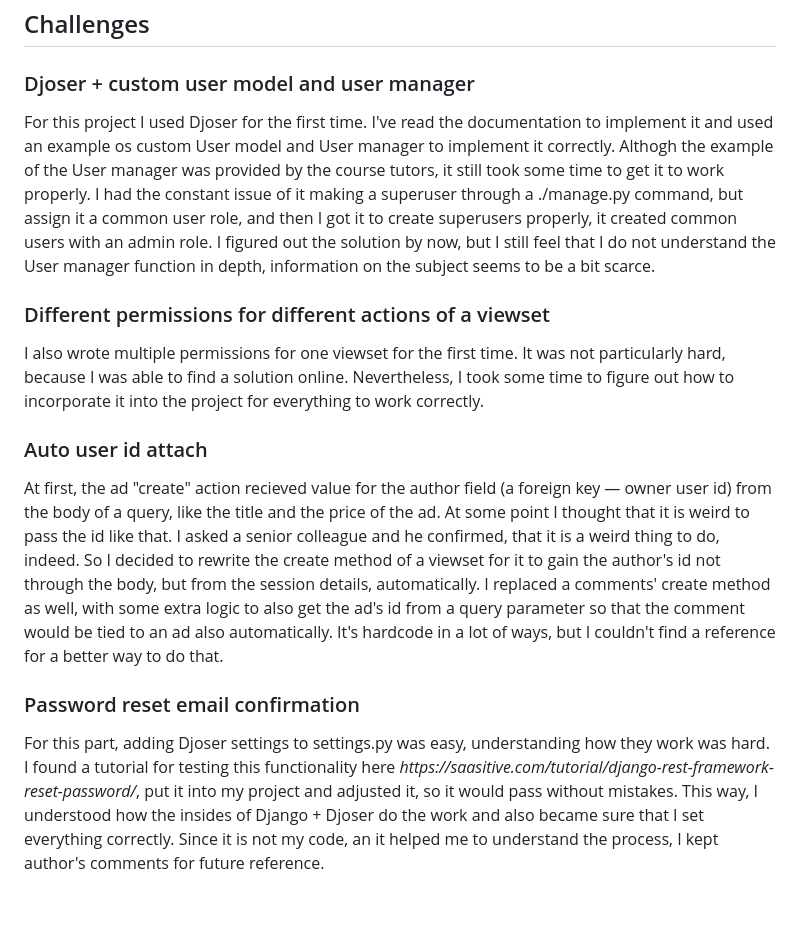
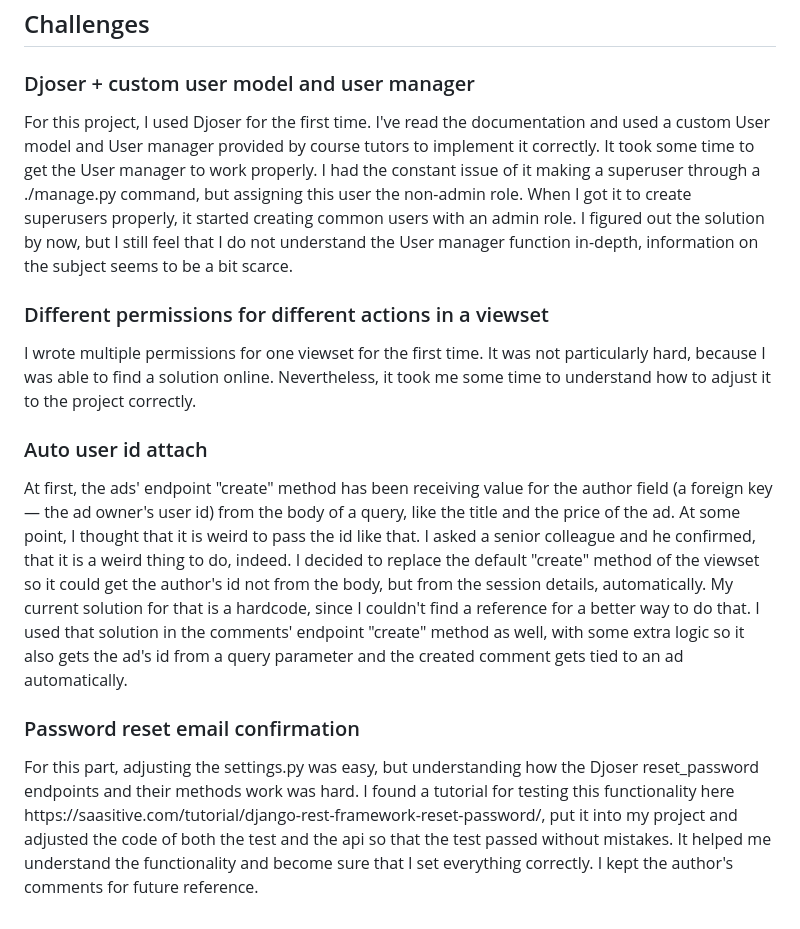
Before and after one commit to Apellun/Django-Ads-Service, a Markdown page: README.md, the part around the change. Drawn GitHub-style.

```diff
--- a/README.md
+++ b/README.md
@@ -30,16 +30,21 @@
 
 ### Djoser + custom user model and user manager
 
-<p>For this project I used Djoser for the first time. I've read the documentation to implement it and used an example os custom User model and User manager to implement it correctly. Althogh the example of the User manager was provided by the course tutors, it still took some time to get it to work properly. I had the constant issue of it making a superuser through a ./manage.py command, but assign it a common user role, and then I got it to create superusers properly, it created common users with an admin role. I figured out the solution by now, but I still feel that I do not understand the User manager function in depth, information on the subject seems to be a bit scarce.</p>
+<p>For this project, I used Djoser for the first time. I've read the documentation and used a custom User model and User manager provided by course tutors to implement it correctly.
+It took some time to get the User manager to work properly. I had the constant issue of it making a superuser through a ./manage.py command, but assigning this user the non-admin role. When I got it to create superusers properly, it started creating common users with an admin role. I figured out the solution by now, but I still feel that I do not understand the User manager function in-depth, information on the subject seems to be a bit scarce.</p>
 
-### Different permissions for different actions of a viewset
+### Different permissions for different actions in a viewset
 
-<p>I also wrote multiple permissions for one viewset for the first time. It was not particularly hard, because I was able to find a solution online. Nevertheless, I took some time to figure out how to incorporate it into the project for everything to work correctly.</p>
+<p>I wrote multiple permissions for one viewset for the first time. It was not particularly hard, because I was able to find a solution online. Nevertheless, it took me some time to understand how to adjust it to the project correctly.</p>
 
 ### Auto user id attach
 
-<p>At first, the ad "create" action recieved value for the author field (a foreign key — owner user id) from the body of a query, like the title and the price of the ad. At some point I thought that it is weird to pass the id like that. I asked a senior colleague and he confirmed, that it is a weird thing to do, indeed. So I decided to rewrite the create method of a viewset for it to gain the author's id not through the body, but from the session details, automatically. I replaced a comments' create method as well, with some extra logic to also get the ad's id from a query parameter so that the comment would be tied to an ad also automatically. It's hardcode in a lot of ways, but I couldn't find a reference for a better way to do that.</p>
+<p>At first, the ads' endpoint "create" method has been receiving value for the author field (a foreign key — the ad owner's user id) from the body of a query, like the title and the price of the ad. At some point, I thought that it is weird to pass the id like that. I asked a senior colleague and he confirmed, that it is a weird thing to do, indeed.
+I decided to replace the default "create" method of the viewset so it could get the author's id not from the body, but from the session details, automatically. My current solution for that is a hardcode, since I couldn't find a reference for a better way to do that.
+I used that solution in the comments' endpoint "create" method as well, with some extra logic so it also gets the ad's id from a query parameter and the created comment gets tied to an ad automatically.</p>
 
 ### Password reset email confirmation
 
-<p>For this part, adding Djoser settings to settings.py was easy, understanding how they work was hard. I found a tutorial for testing this functionality here <i>https://saasitive.com/tutorial/django-rest-framework-reset-password/</i>, put it into my project and adjusted it, so it would pass without mistakes. This way, I understood how the insides of Django + Djoser do the work and also became sure that I set everything correctly. Since it is not my code, an it helped me to understand the process, I kept author's comments for future reference.</p>
+<p>For this part, adjusting the settings.py was easy, but understanding how the Djoser reset_password endpoints and their methods work was hard.
+I found a tutorial for testing this functionality here https://saasitive.com/tutorial/django-rest-framework-reset-password/, put it into my project and adjusted the code of both the test and the api so that the test passed without mistakes. It helped me understand the functionality and become sure that I set everything correctly.
+I kept the author's comments for future reference.</p>
```
